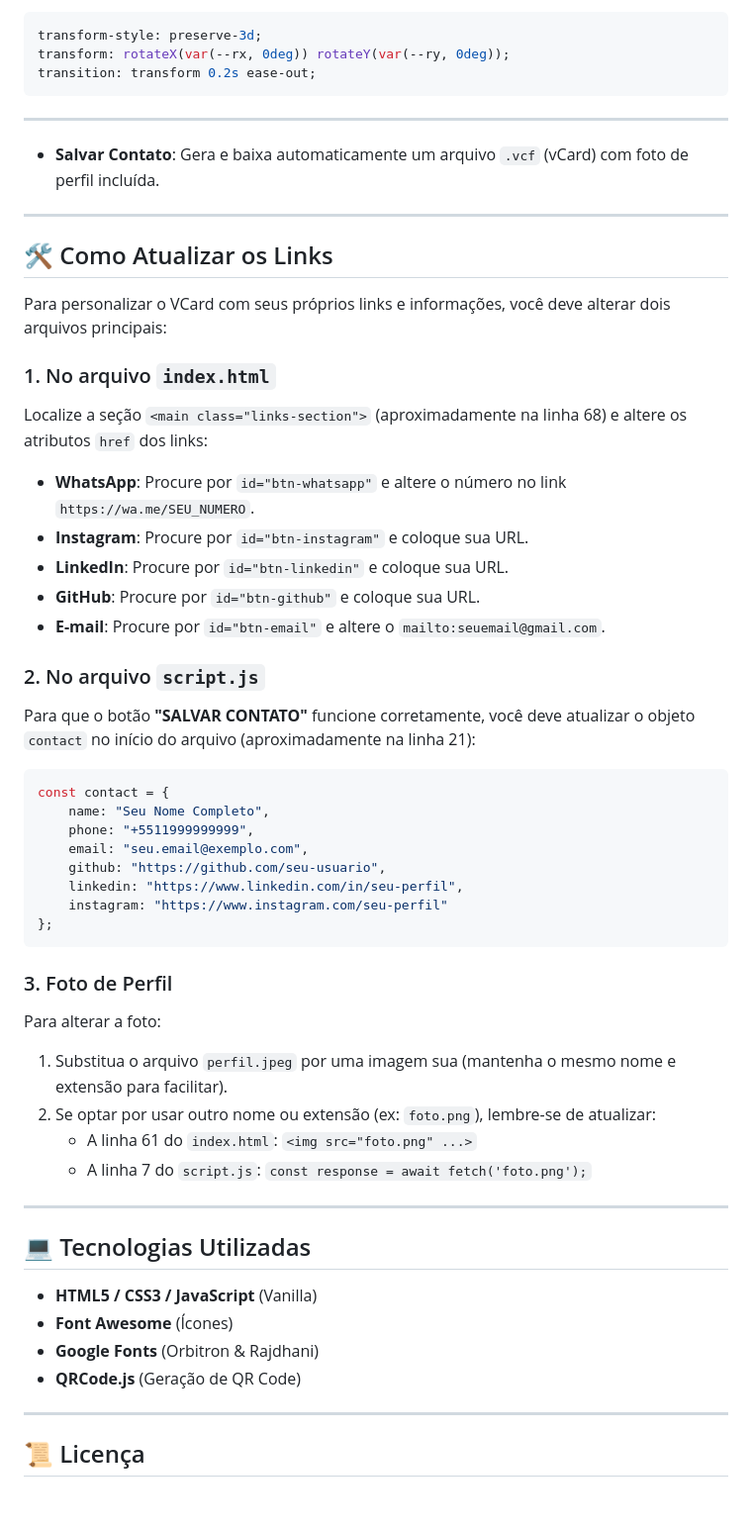
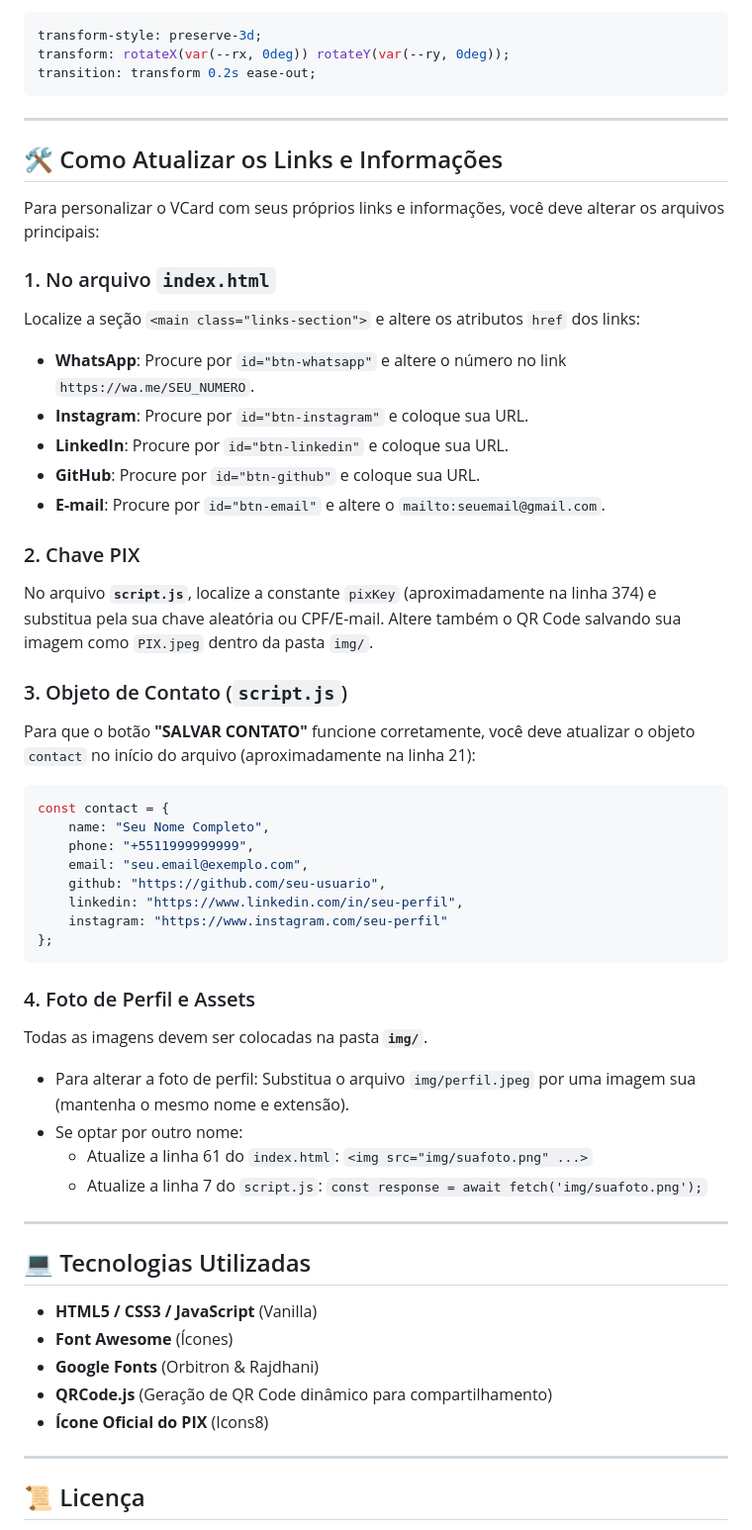
Before and after one commit to Luparele/VCard, a Markdown page: README.md, the part around one of its changes. Shown at 99% size. GitHub-like rendering; blank space fills up the shorter version.

Commit message:
docs: update README with PIX features and new image structure

````diff
--- a/README.md
+++ b/README.md
@@ -30,17 +32,13 @@ transition: transform 0.2s ease-out;
 
 ---
 
-- **Salvar Contato**: Gera e baixa automaticamente um arquivo `.vcf` (vCard) com foto de perfil incluída.
+## 🛠️ Como Atualizar os Links e Informações
 
----
-
-## 🛠️ Como Atualizar os Links
-
-Para personalizar o VCard com seus próprios links e informações, você deve alterar dois arquivos principais:
+Para personalizar o VCard com seus próprios links e informações, você deve alterar os arquivos principais:
 
 ### 1. No arquivo `index.html`
 
-Localize a seção `<main class="links-section">` (aproximadamente na linha 68) e altere os atributos `href` dos links:
+Localize a seção `<main class="links-section">` e altere os atributos `href` dos links:
 
 - **WhatsApp**: Procure por `id="btn-whatsapp"` e altere o número no link `https://wa.me/SEU_NUMERO`.
 - **Instagram**: Procure por `id="btn-instagram"` e coloque sua URL.
@@ -48,7 +46,11 @@ Localize a seção `<main class="links-section">` (aproximadamente na linha 68)
 - **GitHub**: Procure por `id="btn-github"` e coloque sua URL.
 - **E-mail**: Procure por `id="btn-email"` e altere o `mailto:seuemail@gmail.com`.
 
-### 2. No arquivo `script.js`
+### 2. Chave PIX
+
+No arquivo **`script.js`**, localize a constante `pixKey` (aproximadamente na linha 374) e substitua pela sua chave aleatória ou CPF/E-mail. Altere também o QR Code salvando sua imagem como `PIX.jpeg` dentro da pasta `img/`.
+
+### 3. Objeto de Contato (`script.js`)
 
 Para que o botão **"SALVAR CONTATO"** funcione corretamente, você deve atualizar o objeto `contact` no início do arquivo (aproximadamente na linha 21):
 
@@ -63,13 +65,13 @@ const contact = {
 };
 ```
 
-### 3. Foto de Perfil
+### 4. Foto de Perfil e Assets
 
-Para alterar a foto:
-1. Substitua o arquivo `perfil.jpeg` por uma imagem sua (mantenha o mesmo nome e extensão para facilitar).
-2. Se optar por usar outro nome ou extensão (ex: `foto.png`), lembre-se de atualizar:
-   - A linha 61 do `index.html`: `<img src="foto.png" ...>`
-   - A linha 7 do `script.js`: `const response = await fetch('foto.png');`
+Todas as imagens devem ser colocadas na pasta **`img/`**.
+- Para alterar a foto de perfil: Substitua o arquivo `img/perfil.jpeg` por uma imagem sua (mantenha o mesmo nome e extensão).
+- Se optar por outro nome:
+   - Atualize a linha 61 do `index.html`: `<img src="img/suafoto.png" ...>`
+   - Atualize a linha 7 do `script.js`: `const response = await fetch('img/suafoto.png');`
 
 ---
 
@@ -78,7 +80,8 @@ Para alterar a foto:
 - **HTML5 / CSS3 / JavaScript** (Vanilla)
 - **Font Awesome** (Ícones)
 - **Google Fonts** (Orbitron & Rajdhani)
-- **QRCode.js** (Geração de QR Code)
+- **QRCode.js** (Geração de QR Code dinâmico para compartilhamento)
+- **Ícone Oficial do PIX** (Icons8)
 
 ---
 
````
Also changed, not shown: other parts of README.md (+2 -0 lines).
